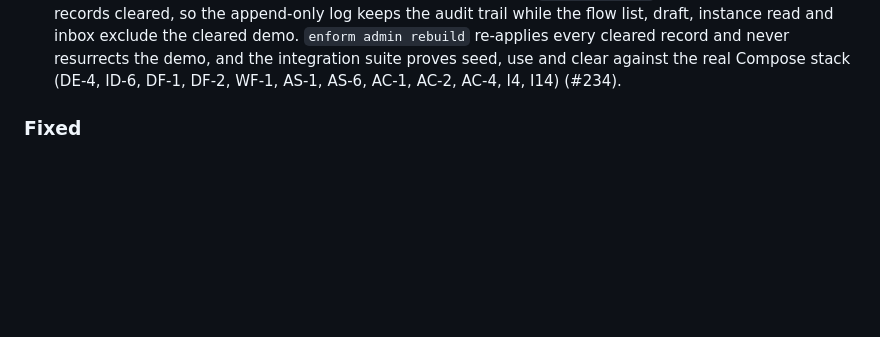
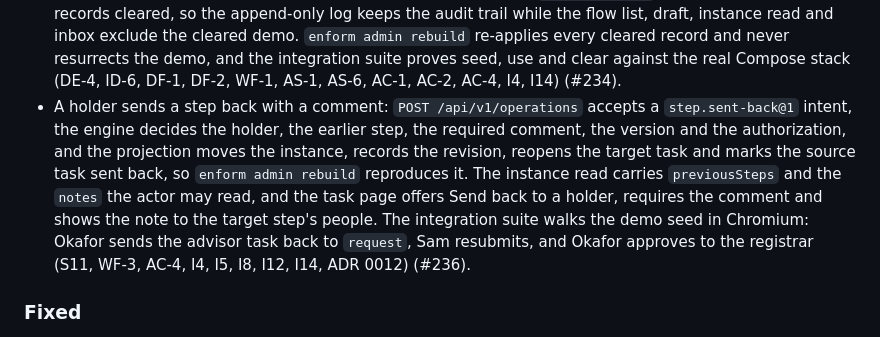
Before and after one commit to 4esv/enform, a Markdown page: CHANGELOG.md, the part around the change. Rendered like a GitHub page; blank space fills up the shorter version.

Commit message:
docs(changelog): record the send back with a comment
Refs #236, S11, WF-3, AC-4, I4, I5, I8, I12, I14, ADR 0012.

```diff
--- a/CHANGELOG.md
+++ b/CHANGELOG.md
@@ -92,6 +92,7 @@ The format follows [Keep a Changelog](https://keepachangelog.com/en/1.1.0/). The
 - A field label is part of the v2 definition contract: the schema allows an optional non-empty label, the parser reads it, the canonical form writes it after the control and preserves it byte for byte, and the instance read returns it with each visible field so the form and the task page show the label instead of the key. The builder offers all sixteen FM-1 controls in the schema's order, and the choice controls keep the options input (DF-1, FM-1, FM-3, I9, I12, ADR 0009) (#230, #218).
 - The flow's grants are readable and the builder configures starters: `GET /api/v1/flows/{slug}/grants` requires `flow.grant` on the flow or `org.grants` on the organization and answers the flow-level and step-level grants in log order; the builder's Starters section shows them, adds a chosen starter by appending `instance.start` on the flow and the first step's first `step.outcome` through `config.grant.changed@1`, and names each configured starter in the `starter` outcome grid instead of the builder actor. A requester with those two grants starts and submits without any flow read, edit or build scope or `instance.read`, proved by a three-person API and browser journey; removing a starter is not offered because the engine has no grant-revoke operation (ID-6, DE-1, DX-1, DX-4, AC-1, AC-2, AC-4, AS-1, I8, I12, ADR 0012) (#232, #218).
 - `enform seed demo` loads a marked demo organization for a fresh installation: six users with generated passwords printed once, two teams, their grants, a published course-overload flow and four in-flight instances at the request, advisor, registrar and done steps. Every created record is marked in the operational `seed_records` table under the profile `demo`. `enform seed clear --yes` deletes only those Keycloak users and seeded projections, appends one attributed `seed.cleared@1` event and marks the records cleared, so the append-only log keeps the audit trail while the flow list, draft, instance read and inbox exclude the cleared demo. `enform admin rebuild` re-applies every cleared record and never resurrects the demo, and the integration suite proves seed, use and clear against the real Compose stack (DE-4, ID-6, DF-1, DF-2, WF-1, AS-1, AS-6, AC-1, AC-2, AC-4, I4, I14) (#234).
+- A holder sends a step back with a comment: `POST /api/v1/operations` accepts a `step.sent-back@1` intent, the engine decides the holder, the earlier step, the required comment, the version and the authorization, and the projection moves the instance, records the revision, reopens the target task and marks the source task sent back, so `enform admin rebuild` reproduces it. The instance read carries `previousSteps` and the `notes` the actor may read, and the task page offers Send back to a holder, requires the comment and shows the note to the target step's people. The integration suite walks the demo seed in Chromium: Okafor sends the advisor task back to `request`, Sam resubmits, and Okafor approves to the registrar (S11, WF-3, AC-4, I4, I5, I8, I12, I14, ADR 0012) (#236).
 
 ### Fixed
 
```
